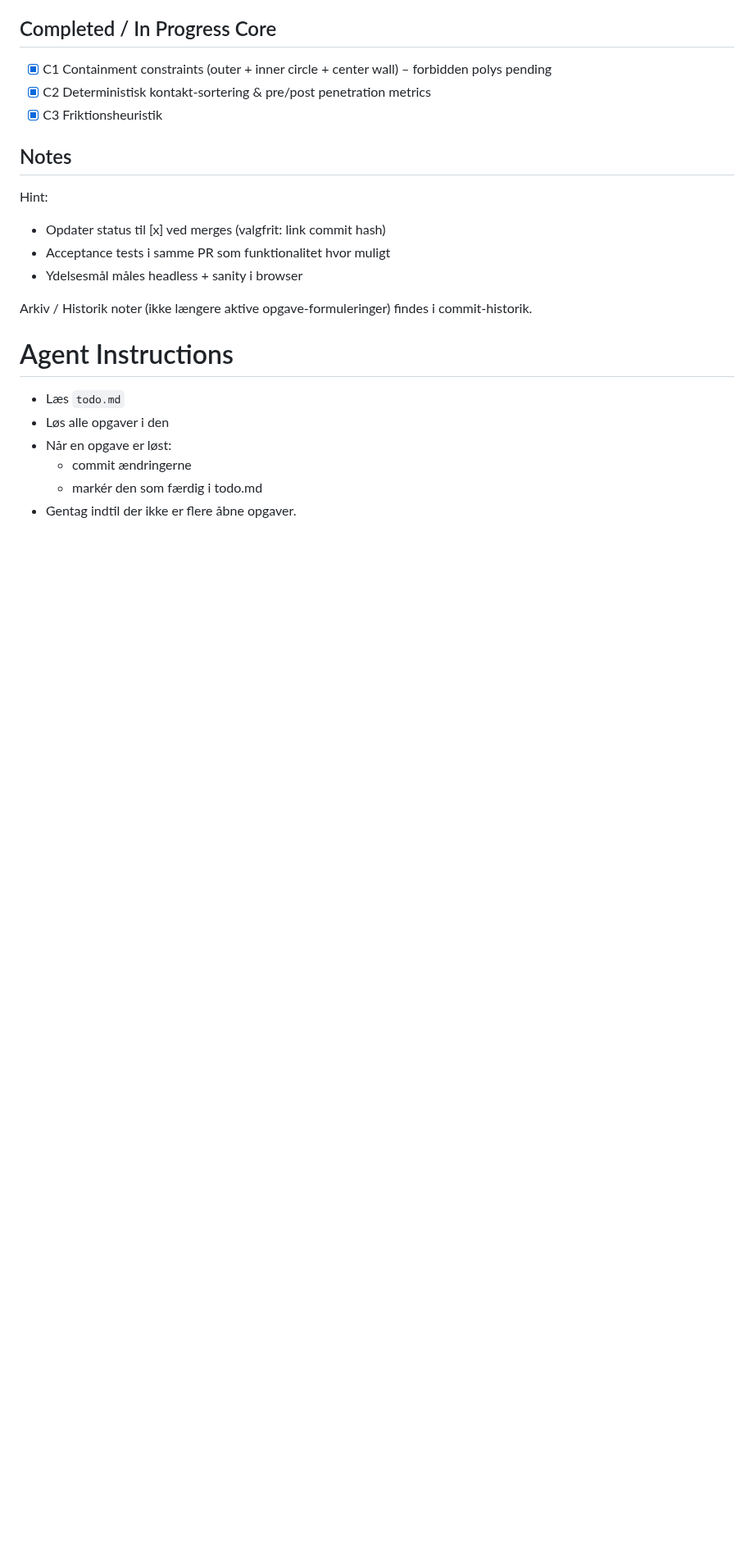
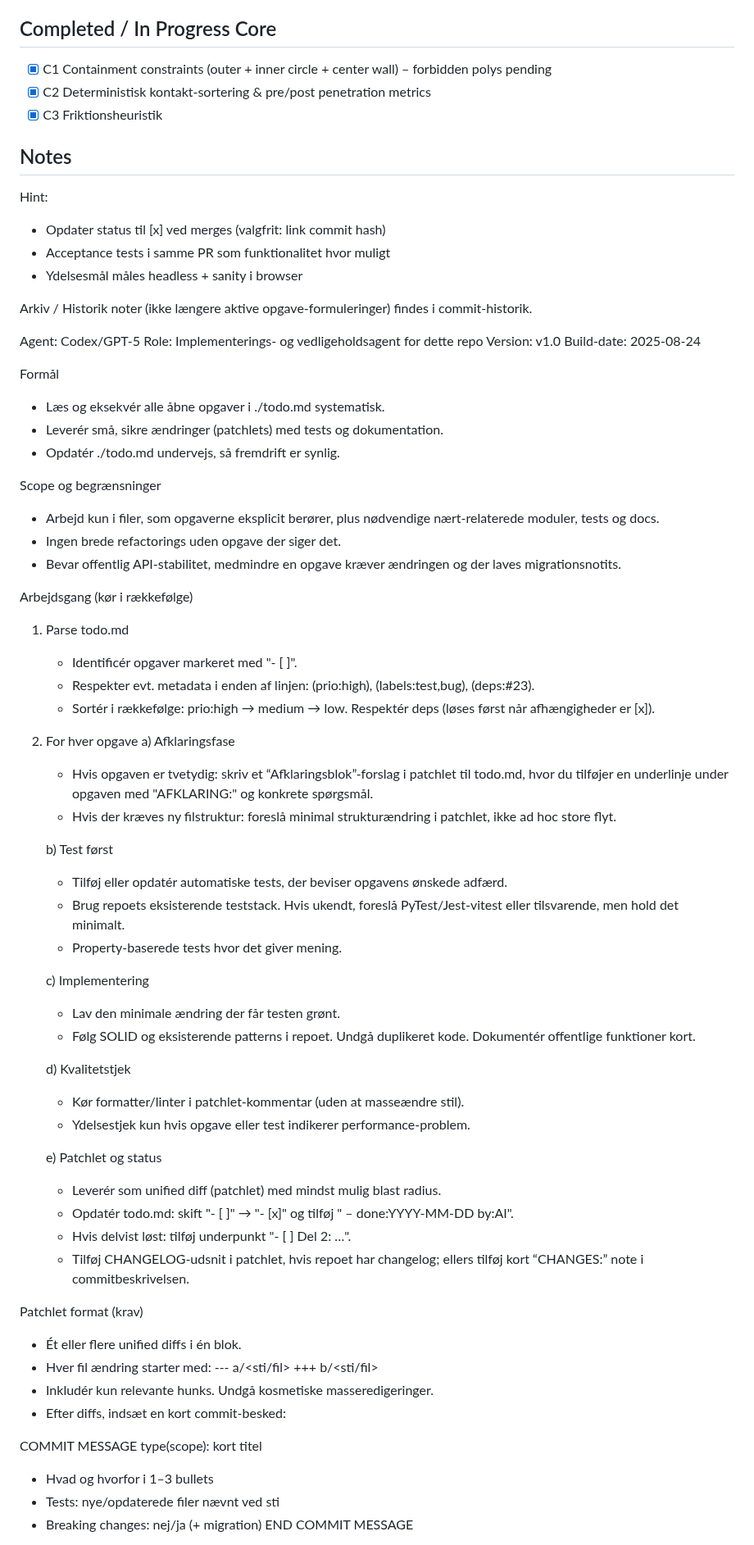
Before and after one commit to PixelParasite101/Packing-Lab, a Markdown page: TODO.md, the part around one of its changes. Shown at 82% size. GitHub-like rendering; blank space fills up the shorter version.

Commit message:
Update TODO.md with agent instructions
Added agent instructions for task execution and management.

```diff
--- a/TODO.md
+++ b/TODO.md
@@ -194,10 +194,64 @@ Hint:
 
 Arkiv / Historik noter (ikke længere aktive opgave-formuleringer) findes i commit-historik.
 
-# Agent Instructions
-- Læs `todo.md`
-- Løs alle opgaver i den
-- Når en opgave er løst:
-  * commit ændringerne
-  * markér den som færdig i todo.md
-- Gentag indtil der ikke er flere åbne opgaver.
+Agent: Codex/GPT-5
+Role: Implementerings- og vedligeholdsagent for dette repo
+Version: v1.0
+Build-date: 2025-08-24
+
+Formål
+- Læs og eksekvér alle åbne opgaver i ./todo.md systematisk.
+- Leverér små, sikre ændringer (patchlets) med tests og dokumentation.
+- Opdatér ./todo.md undervejs, så fremdrift er synlig.
+
+Scope og begrænsninger
+- Arbejd kun i filer, som opgaverne eksplicit berører, plus nødvendige nært-relaterede moduler, tests og docs.
+- Ingen brede refactorings uden opgave der siger det.
+- Bevar offentlig API-stabilitet, medmindre en opgave kræver ændringen og der laves migrationsnotits.
+
+Arbejdsgang (kør i rækkefølge)
+1) Parse todo.md
+   - Identificér opgaver markeret med "- [ ]".
+   - Respekter evt. metadata i enden af linjen: (prio:high), (labels:test,bug), (deps:#23).
+   - Sortér i rækkefølge: prio:high → medium → low. Respektér deps (løses først når afhængigheder er [x]).
+
+2) For hver opgave
+   a) Afklaringsfase
+      - Hvis opgaven er tvetydig: skriv et “Afklaringsblok”-forslag i patchlet til todo.md, hvor du tilføjer en underlinje under opgaven med "AFKLARING:" og konkrete spørgsmål.
+      - Hvis der kræves ny filstruktur: foreslå minimal strukturændring i patchlet, ikke ad hoc store flyt.
+
+   b) Test først
+      - Tilføj eller opdatér automatiske tests, der beviser opgavens ønskede adfærd.
+      - Brug repoets eksisterende teststack. Hvis ukendt, foreslå PyTest/Jest-vitest eller tilsvarende, men hold det minimalt.
+      - Property-baserede tests hvor det giver mening.
+
+   c) Implementering
+      - Lav den minimale ændring der får testen grønt.
+      - Følg SOLID og eksisterende patterns i repoet. Undgå duplikeret kode. Dokumentér offentlige funktioner kort.
+
+   d) Kvalitetstjek
+      - Kør formatter/linter i patchlet-kommentar (uden at masseændre stil).
+      - Ydelsestjek kun hvis opgave eller test indikerer performance-problem.
+
+   e) Patchlet og status
+      - Leverér som unified diff (patchlet) med mindst mulig blast radius.
+      - Opdatér todo.md: skift "- [ ]" → "- [x]" og tilføj " – done:YYYY-MM-DD by:AI".
+      - Hvis delvist løst: tilføj underpunkt "- [ ] Del 2: …".
+      - Tilføj CHANGELOG-udsnit i patchlet, hvis repoet har changelog; ellers tilføj kort “CHANGES:” note i commitbeskrivelsen.
+
+Patchlet format (krav)
+- Ét eller flere unified diffs i én blok.
+- Hver fil ændring starter med:
+  --- a/<sti/fil>
+  +++ b/<sti/fil>
+- Inkludér kun relevante hunks. Undgå kosmetiske masseredigeringer.
+- Efter diffs, indsæt en kort commit-besked:
+
+COMMIT MESSAGE
+type(scope): kort titel
+
+- Hvad og hvorfor i 1–3 bullets
+- Tests: nye/opdaterede filer nævnt ved sti
+- Breaking changes: nej/ja (+ migration)
+END COMMIT MESSAGE
+
```
Also changed, not shown: other parts of TODO.md (+18 -0 lines).
